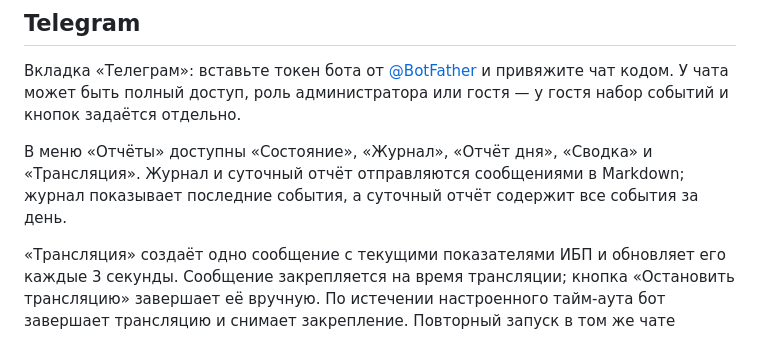
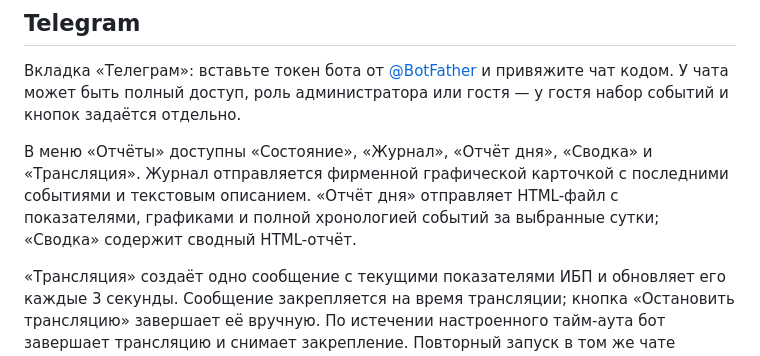
Before and after one commit to vladvarp/UPS, a Markdown page: README.md, the part around the change. Drawn GitHub-style.

Commit message:
Обновлено описание формата Telegram-отчётов

```diff
--- a/README.md
+++ b/README.md
@@ -78,7 +78,7 @@ py -3 app.py --port 8765
 
 Вкладка «Телеграм»: вставьте токен бота от [@BotFather](https://t.me/BotFather) и привяжите чат кодом. У чата может быть полный доступ, роль администратора или гостя — у гостя набор событий и кнопок задаётся отдельно.
 
-В меню «Отчёты» доступны «Состояние», «Журнал», «Отчёт дня», «Сводка» и «Трансляция». Журнал и суточный отчёт отправляются сообщениями в Markdown; журнал показывает последние события, а суточный отчёт содержит все события за день.
+В меню «Отчёты» доступны «Состояние», «Журнал», «Отчёт дня», «Сводка» и «Трансляция». Журнал отправляется фирменной графической карточкой с последними событиями и текстовым описанием. «Отчёт дня» отправляет HTML-файл с показателями, графиками и полной хронологией событий за выбранные сутки; «Сводка» содержит сводный HTML-отчёт.
 
 «Трансляция» создаёт одно сообщение с текущими показателями ИБП и обновляет его каждые 3 секунды. Сообщение закрепляется на время трансляции; кнопка «Остановить трансляцию» завершает её вручную. По истечении настроенного тайм-аута бот завершает трансляцию и снимает закрепление. Повторный запуск в том же чате использует уже созданное сообщение. Тайм-аут задаётся на вкладке «Телеграм» в блоке «Сообщения» (от 1 до 120 минут, по умолчанию — 10 минут). Для закрепления в группах боту нужны соответствующие права администратора.
 
```
